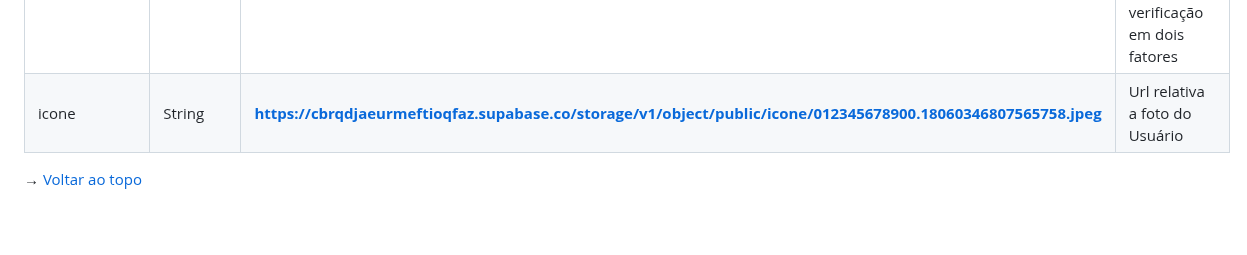
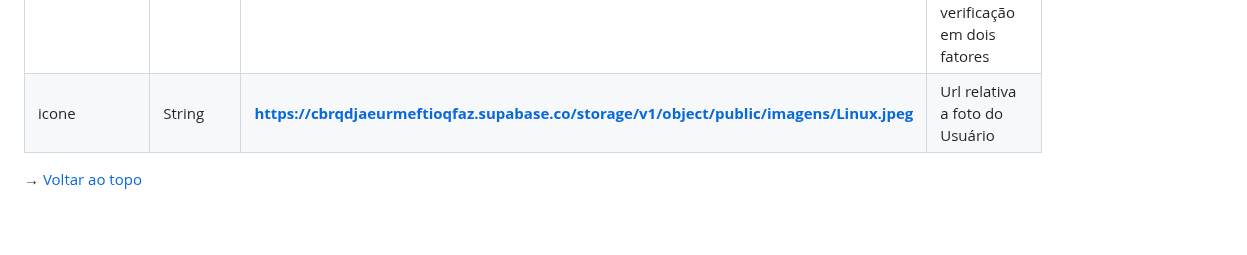
Before and after one commit to peonia-api/API_5_Semestre, a Markdown page: documentation/data dictionary/readme.md, the part around the change. Drawn GitHub-style.

```diff
--- a/documentation/data dictionary/readme.md
+++ b/documentation/data dictionary/readme.md
@@ -65,7 +65,7 @@
 | userType | userType | **2** | Enumerador relativo ao tipo do usuário (1 para Admin / 2 para User comum)
 | userPassword | String | --- | Senha do usuário criptografa em hash
 | token | String | **AF8T4G** | Token gerado quando da solicitação de senha para verificação em dois fatores
-| icone | String | **https://cbrqdjaeurmeftioqfaz.supabase.co/storage/v1/object/public/icone/012345678900.18060346807565758.jpeg** | Url relativa a foto do Usuário
+| icone | String | **https://cbrqdjaeurmeftioqfaz.supabase.co/storage/v1/object/public/imagens/Linux.jpeg** | Url relativa a foto do Usuário
 
 
 → [Voltar ao topo](#topo)
```
